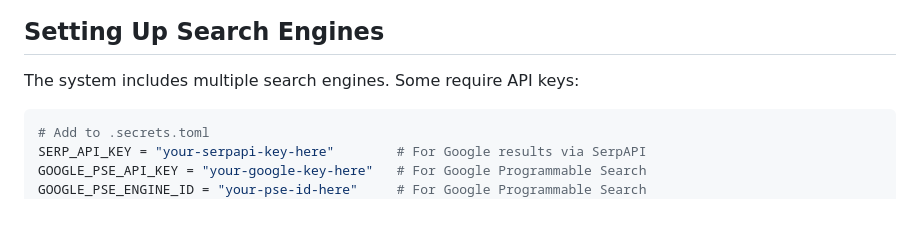
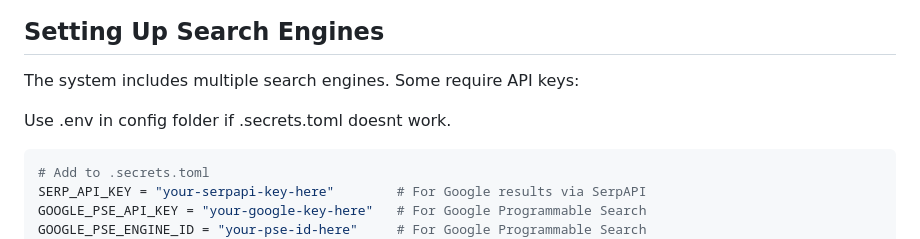
Before and after one commit to ujesh-sakariya/local-deep-research, a Markdown page: README.md, the part around the change. Rendered like a GitHub page; blank space fills up the shorter version.

````diff
--- a/README.md
+++ b/README.md
@@ -145,6 +145,8 @@ The `OPENAI_ENDPOINT` provider can access any service with an OpenAI-compatible
 ## Setting Up Search Engines
 
 The system includes multiple search engines. Some require API keys:
+
+Use .env in config folder if .secrets.toml doesnt work.
 
 ```toml
 # Add to .secrets.toml
````
